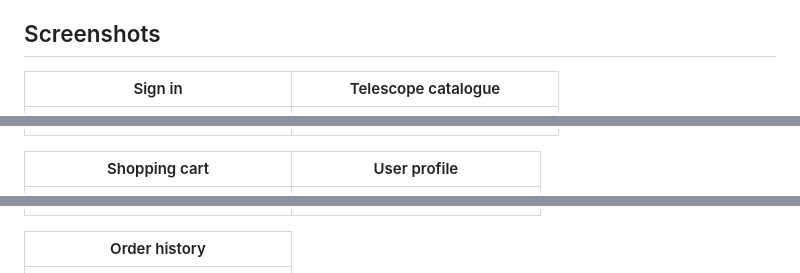
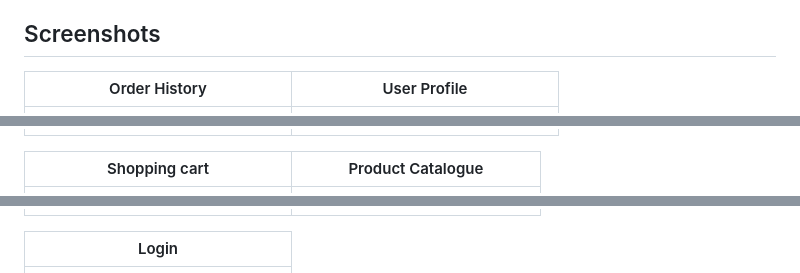
Before and after one commit to dev-logik/Telescope-Mart-User, a Markdown page: README.md, 3 parts joined by grey strips. GitHub-like rendering.

```diff
--- a/README.md
+++ b/README.md
@@ -16,15 +16,15 @@ The application uses Firebase for authentication and store data, and Supabase St
 
 ## Screenshots
 
-| Sign in | Telescope catalogue |
+| Order History | User Profile |
 | --- | --- |
 | <img src="assets/screenshots/Screenshot_5.png" alt="Telescope Mart sign-in screen" width="240"> | <img src="assets/screenshots/Screenshot_2.png" alt="Telescope catalogue showing products, prices, and ratings" width="240"> |
 
-| Shopping cart | User profile |
+| Shopping cart | Product Catalogue |
 | --- | --- |
 | <img src="assets/screenshots/Screenshot_4.png" alt="Shopping cart with item quantities and subtotal" width="240"> | <img src="assets/screenshots/Screenshot_3.png" alt="User profile with profile photo and account details" width="240"> |
 
-| Order history |
+| Login |
 | --- |
 | <img src="assets/screenshots/Screenshot_1.png" alt="Order history showing order totals and statuses" width="240"> |
 
```
